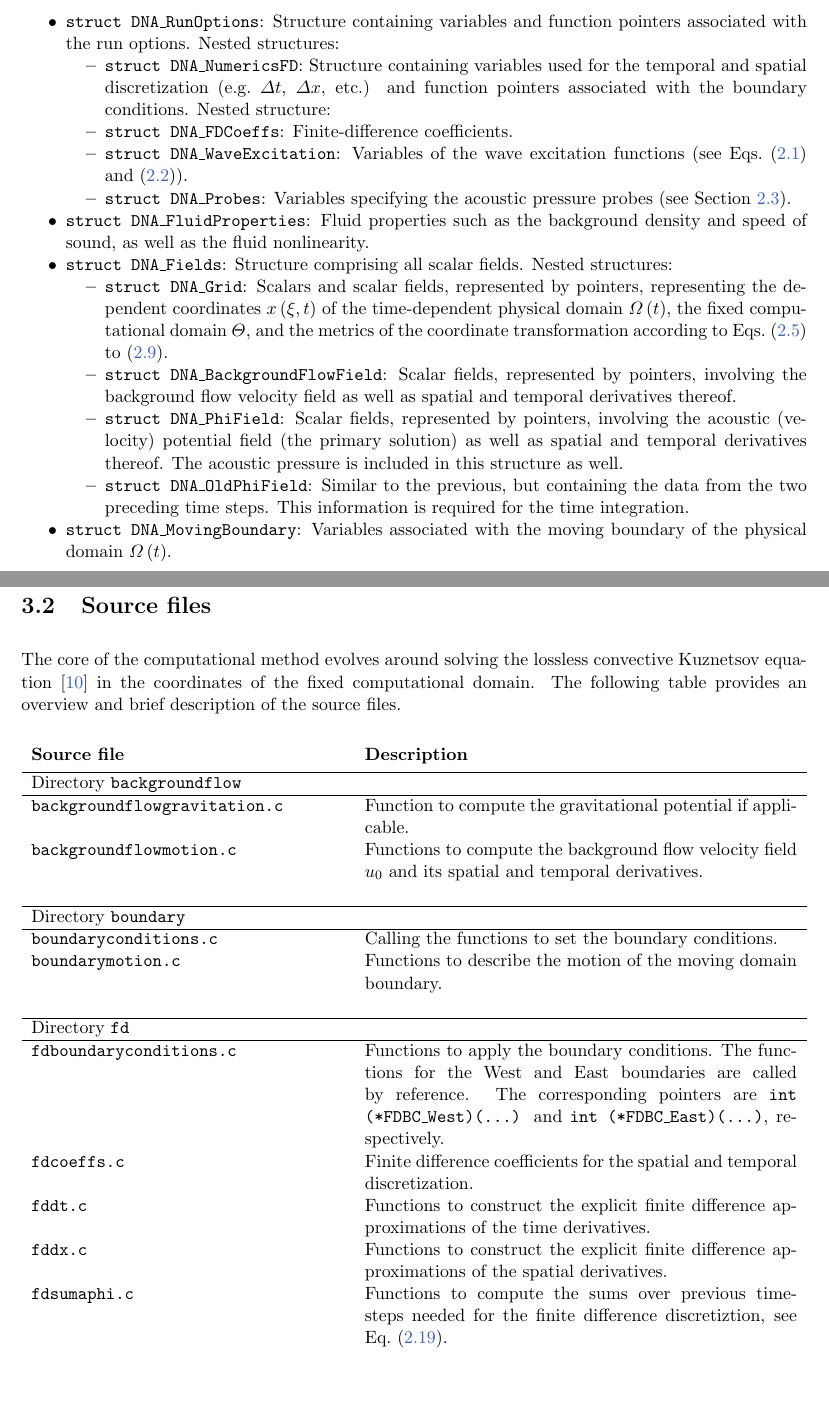
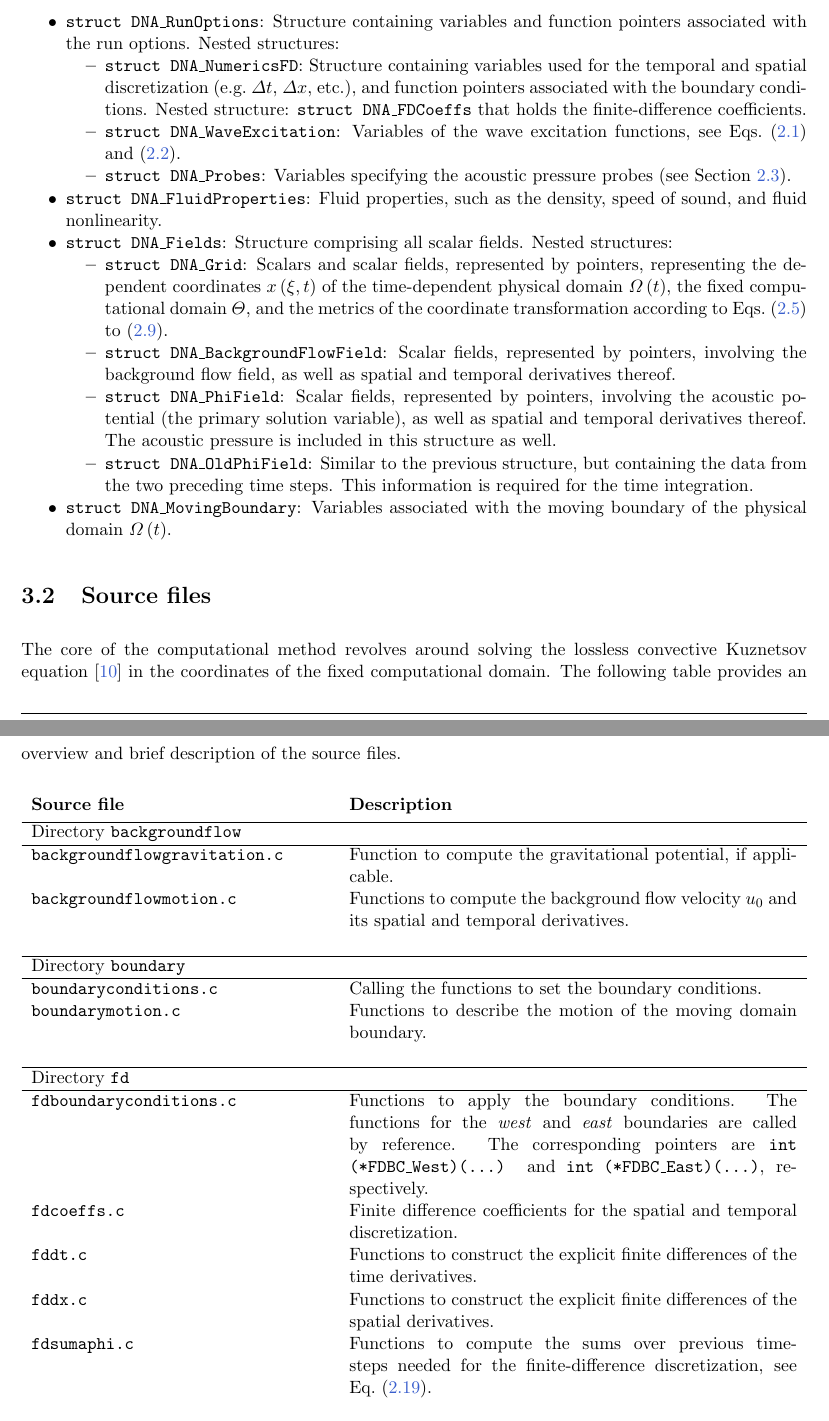
Before and after one commit to polycfd/Wave-DNA, a LaTeX document (documentation/WaveDNA-Documentation.tex, which reads documentation/chapters/SourceCodeGuide.tex): two parts of pages 14 and 15 of 26, joined at a grey line, cut so that both start at the same text, the shorter picture padded with empty space. Compiled offline with pdfLaTeX.

Commit message:
Documentation: Corrections to section 3

```diff
--- a/documentation/chapters/SourceCodeGuide.tex
+++ b/documentation/chapters/SourceCodeGuide.tex
@@ -9,17 +9,17 @@ The header files ({\tt *.h}) are located in {\tt src/include}. In {\tt DNA-funct
 \begin{compactitem}
 \item {\tt struct DNA\_RunOptions}: Structure containing variables and function pointers associated with the run options. Nested structures:
 \begin{compactitem}
-\item {\tt struct DNA\_NumericsFD}: Structure containing variables used for the temporal and spatial discretization (e.g.~$\Delta t$, $\Delta x$, etc.) and function pointers associated with the boundary conditions. Nested structure: \item {\tt struct DNA\_FDCoeffs}: Finite-difference coefficients.
-\item {\tt struct DNA\_WaveExcitation}: Variables of the wave excitation functions (see Eqs.~\eqref{eq:ExcitationSine} and \eqref{eq:GaussEnvelope}).
+\item {\tt struct DNA\_NumericsFD}: Structure containing variables used for the temporal and spatial discretization (e.g.~$\Delta t$, $\Delta x$, etc.), and function pointers associated with the boundary conditions. Nested structure: {\tt struct DNA\_FDCoeffs} that holds the finite-difference coefficients.
+\item {\tt struct DNA\_WaveExcitation}: Variables of the wave excitation functions, see Eqs.~\eqref{eq:ExcitationSine} and \eqref{eq:GaussEnvelope}.
 \item {\tt struct DNA\_Probes}: Variables specifying the acoustic pressure probes (see Section \ref{sec:Run options and fluid properties}).
 \end{compactitem}
-\item {\tt struct DNA\_FluidProperties}: Fluid properties such as the background density and speed of sound, as well as the fluid nonlinearity.
+\item {\tt struct DNA\_FluidProperties}: Fluid properties, such as the density, speed of sound, and fluid nonlinearity.
 \item {\tt struct DNA\_Fields}: Structure comprising all scalar fields. Nested structures:
 \begin{compactitem}
 \item {\tt struct DNA\_Grid}: Scalars and scalar fields, represented by pointers, representing the dependent coordinates $x\left(\xi,t\right)$ of the time-dependent physical domain $\Omega\left(t\right)$, the fixed computational domain $\Theta$, and the metrics of the coordinate transformation according to Eqs.~\eqref{eq:linJacobian} to \eqref{eq:lindqdt}.
-\item {\tt struct DNA\_BackgroundFlowField}: Scalar fields, represented by pointers, involving the background flow velocity field as well as spatial and temporal derivatives thereof.
-\item {\tt struct DNA\_PhiField}: Scalar fields, represented by pointers, involving the acoustic (velocity) potential field (the primary solution) as well as spatial and temporal derivatives thereof. The acoustic pressure is included in this structure as well.
-\item {\tt struct DNA\_OldPhiField}: Similar to the previous, but containing the data from the two preceding time steps. This information is required for the time integration.
+\item {\tt struct DNA\_BackgroundFlowField}: Scalar fields, represented by pointers, involving the background flow field, as well as spatial and temporal derivatives thereof.
+\item {\tt struct DNA\_PhiField}: Scalar fields, represented by pointers, involving the acoustic potential (the primary solution variable), as well as spatial and temporal derivatives thereof. The acoustic pressure is included in this structure as well.
+\item {\tt struct DNA\_OldPhiField}: Similar to the previous structure, but containing the data from the two preceding time steps. This information is required for the time integration.
 \end{compactitem}
 \item {\tt struct DNA\_MovingBoundary}: Variables associated with the moving boundary of the physical domain $\Omega\left(t\right)$.
 \end{compactitem}
@@ -29,26 +29,26 @@ The header files ({\tt *.h}) are located in {\tt src/include}. In {\tt DNA-funct
 \section{Source files}
 \label{sec:Source files}
 
-The core of the computational method evolves around solving the lossless convective Kuznetsov equation \citep{Schenke_et_al_2023_JASA} in the coordinates of the fixed computational domain. The following table provides an overview and brief description of the source files.
+The core of the computational method revolves around solving the lossless convective Kuznetsov equation \citep{Schenke_et_al_2023_JASA} in the coordinates of the fixed computational domain. The following table provides an overview and brief description of the source files.
 
 \noindent
-\begin{longtable}{p{0.4\textwidth} p{0.55\textwidth}}
+\begin{longtable}{p{0.38\textwidth} p{0.57\textwidth}}
 \textbf{Source file} & \textbf{Description}
 \vspace{1mm} \\
 \hline Directory {\tt backgroundflow} &\\ \hline
-{\tt backgroundflowgravitation.c} & Function to compute the gravitational potential if applicable. \\
-{\tt backgroundflowmotion.c} & Functions to compute the background flow velocity field $u_0$ and its spatial and temporal derivatives. \\
+{\tt backgroundflowgravitation.c} & Function to compute the gravitational potential, if applicable.\\
+{\tt backgroundflowmotion.c} & Functions to compute the background flow velocity $u_0$ and its spatial and temporal derivatives. \\
 \\
 \hline Directory {\tt boundary} &\\ \hline
 {\tt boundaryconditions.c} & Calling the functions to set the boundary conditions. \\
 {\tt boundarymotion.c} & Functions to describe the motion of the moving domain boundary. \\
 \\
 \hline Directory {\tt fd} &\\ \hline
-{\tt fdboundaryconditions.c} & Functions to apply the boundary conditions. The functions for the West and East boundaries are called by reference. The corresponding pointers are {\tt int (*FDBC\_West)(...)} and {\tt int (*FDBC\_East)(...)}, respectively.  \\
+{\tt fdboundaryconditions.c} & Functions to apply the boundary conditions. The functions for the \textit{west} and \textit{east} boundaries are called by reference. The corresponding pointers are {\tt int (*FDBC\_West)(...)} and {\tt int (*FDBC\_East)(...)}, respectively.  \\
 {\tt fdcoeffs.c} & Finite difference coefficients for the spatial and temporal discretization. \\
-{\tt fddt.c} & Functions to construct the explicit finite difference approximations of the time derivatives. \\
-{\tt fddx.c} & Functions to construct the explicit finite difference approximations of the spatial derivatives.  \\
-{\tt fdsumaphi.c} & Functions to compute the sums over previous time-steps needed for the finite difference discretiztion, see Eq.~\eqref{eq:fddt_compact}. \\
+{\tt fddt.c} & Functions to construct the explicit finite differences of the time derivatives. \\
+{\tt fddx.c} & Functions to construct the explicit finite differences of the spatial derivatives.  \\
+{\tt fdsumaphi.c} & Functions to compute the sums over previous time-steps needed for the finite-difference discretization, see Eq.~\eqref{eq:fddt_compact}. \\
 \\
 \hline Directory {\tt grid} &\\ \hline
 {\tt gridmakegrid.c} & Functions to create the time-dependent grid for the physical domain $\Omega\left(t\right)$ and the fixed grid for the computational domain $\Theta$. \\
```
Also changed, not shown: documentation/WaveDNA-Documentation.pdf, documentation/chapters/SourceCodeGuide.tex (10 more changed lines).
